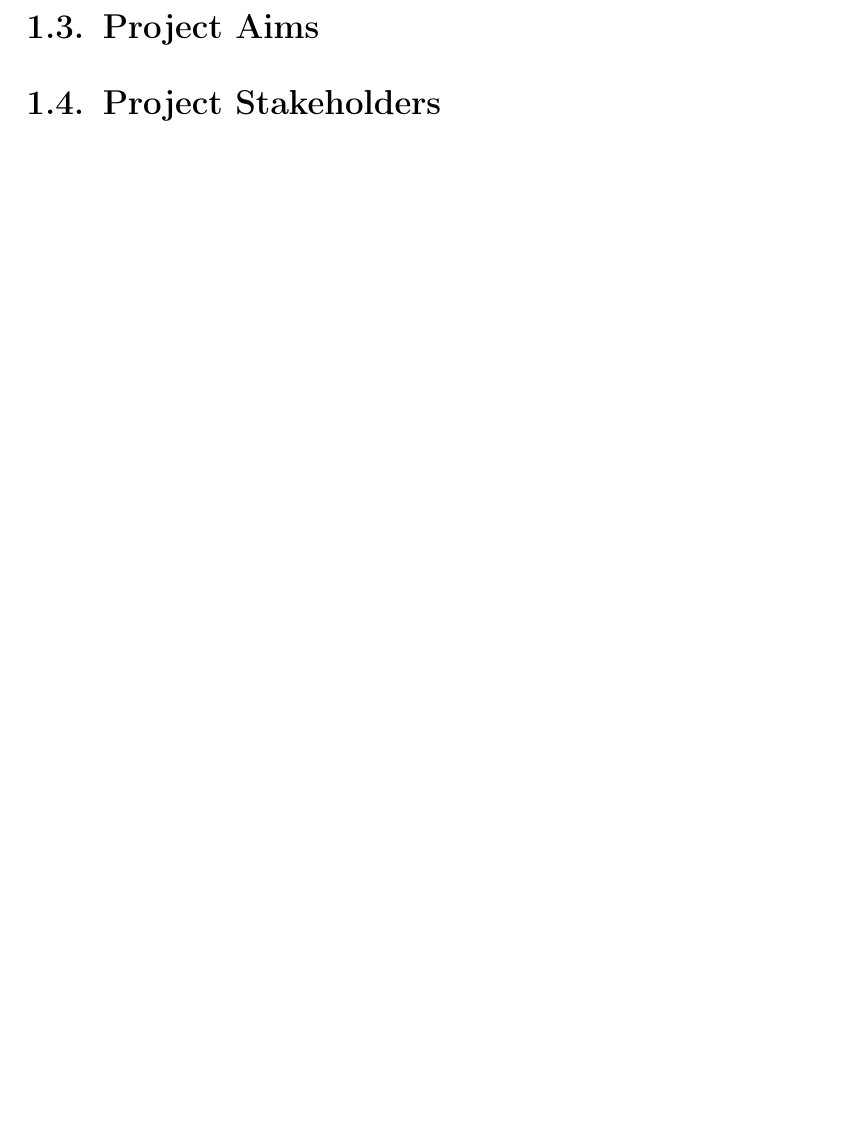
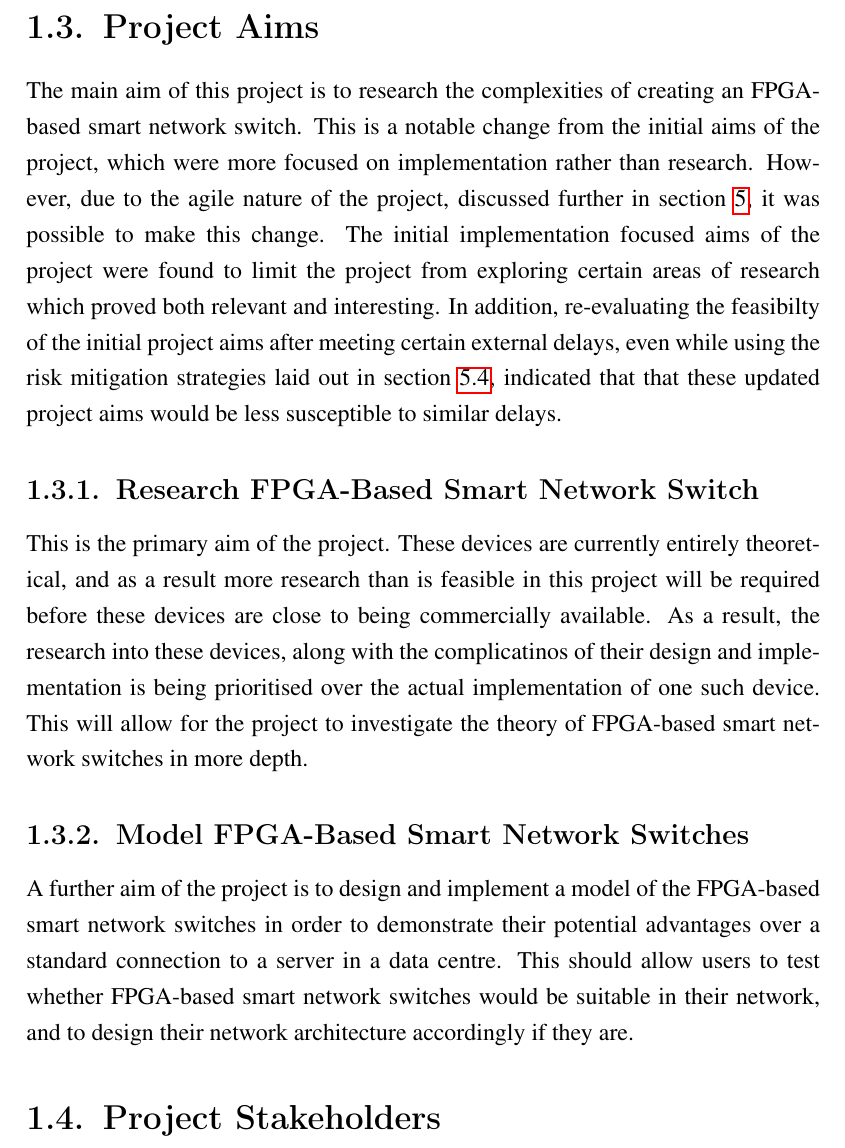
Before and after one commit to bmaximuml/CS351-Reports, a LaTeX thesis (final_report.tex, which reads final_report_content/introduction/project_aims.tex): part of page 14 of 34 before the commit and part of page 15 of 35 after it, cut so that both start at the same text, the shorter picture padded with empty space. Compiled offline with pdfLaTeX.

Commit message:
Write project aims

```diff
--- a/final_report_content/introduction/project_aims.tex
+++ b/final_report_content/introduction/project_aims.tex
@@ -34,3 +34,13 @@
 % Thompson
   % Talk about how the aims changed after the project started
   % i.e. initially the aims were to build the hardware, but that changed to be more research focus
+
+
+The main aim of this project is to research the complexities of creating an FPGA-based smart network switch. This is a notable change from the initial aims of the project, which were more focused on implementation rather than research. However, due to the agile nature of the project, discussed further in section \ref{project_management}, it was possible to make this change.
+The initial implementation focused aims of the project were found to limit the project from exploring certain areas of research which proved both relevant and interesting. In addition, re-evaluating the feasibilty of the initial project aims after meeting certain external delays, even while using the risk mitigation strategies laid out in section \ref{risk_management}, indicated that that these updated project aims would be less susceptible to similar delays.
+
+\subsection{Research FPGA-Based Smart Network Switch}
+This is the primary aim of the project. These devices are currently entirely theoretical, and as a result more research than is feasible in this project will be required before these devices are close to being commercially available. As a result, the research into these devices, along with the complicatinos of their design and implementation is being prioritised over the actual implementation of one such device. This will allow for the project to investigate the theory of FPGA-based smart network switches in more depth.
+
+\subsection{Model FPGA-Based Smart Network Switches}
+A further aim of the project is to design and implement a model of the FPGA-based smart network switches in order to demonstrate their potential advantages over a standard connection to a server in a data centre. This should allow users to test whether FPGA-based smart network switches would be suitable in their network, and to design their network architecture accordingly if they are.
```
